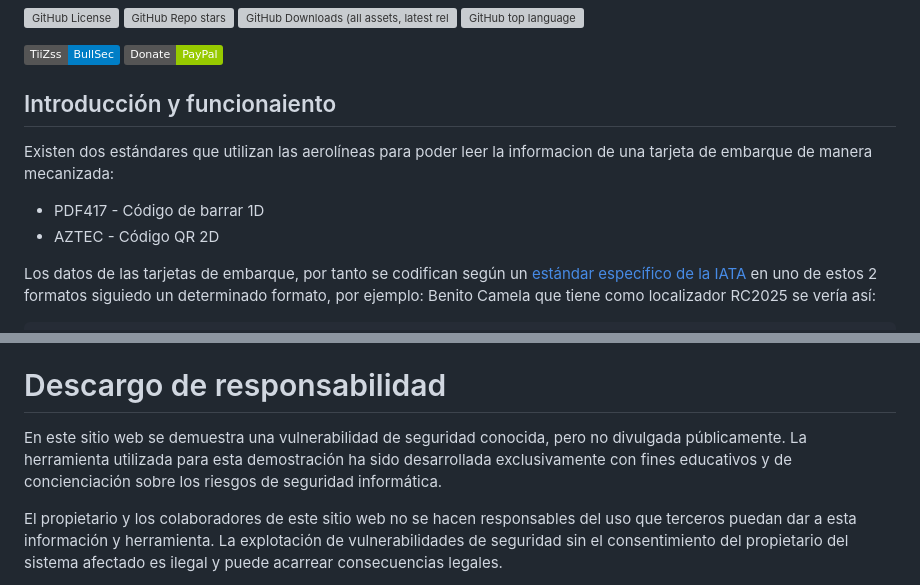
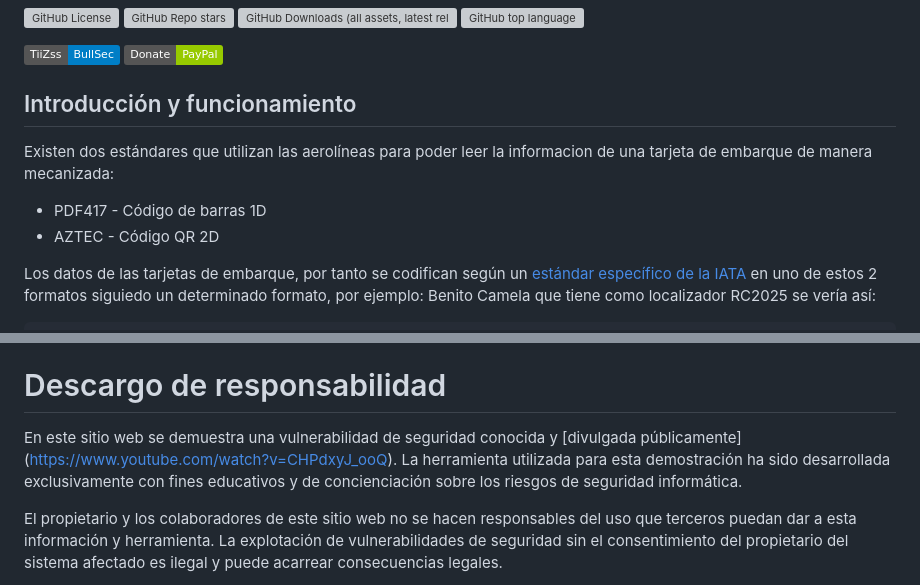
Before and after one commit to TiiZss/QRPassGen, a Markdown page: README.md, 2 parts joined by grey strips. Drawn GitHub-style; badges without logos; grey boxes are pictures that could not be loaded.

Commit message:
Fix typos and improve README clarity

```diff
--- a/README.md
+++ b/README.md
@@ -8,10 +8,10 @@
 ![Static Badge](https://img.shields.io/badge/TiiZss-BullSec-blue)
 [![Donate](https://img.shields.io/badge/Donate-PayPal-green.svg)](https://www.paypal.com/donate/?business=AC5N3XX2KGY2S&no_recurring=0&item_name=Seguir+con+el+desarrollo+de+la+herramienta&currency_code=EUR)
 
-## Introducción y funcionaiento
+## Introducción y funcionamiento
 
 Existen dos estándares que utilizan las aerolíneas para poder leer la informacion de una tarjeta de embarque de manera mecanizada:
-* PDF417 - Código de barrar 1D
+* PDF417 - Código de barras 1D
 * AZTEC - Código QR 2D
 
 Los datos de las tarjetas de embarque, por tanto se codifican según un [estándar específico de la IATA](https://www.iata.org/contentassets/1dccc9ed041b4f3bbdcf8ee8682e75c4/2021_03_02-bcbp-implementation-guide-version-7-.pdf) en uno de estos 2 formatos siguiedo un determinado formato, por ejemplo: Benito Camela que tiene como localizador RC2025 se vería así:
@@ -41,7 +41,7 @@ El contenido además es texto sin procesar, en claro, sin cifrar y por tanto pue
 * [Barcode Writer in JS](https://github.com/metafloor/bwip-js)
 
 # Descargo de responsabilidad
-En este sitio web se demuestra una vulnerabilidad de seguridad conocida, pero no divulgada públicamente. La herramienta utilizada para esta demostración ha sido desarrollada exclusivamente con fines educativos y de concienciación sobre los riesgos de seguridad informática.
+En este sitio web se demuestra una vulnerabilidad de seguridad conocida y [divulgada públicamente] (https://www.youtube.com/watch?v=CHPdxyJ_ooQ). La herramienta utilizada para esta demostración ha sido desarrollada exclusivamente con fines educativos y de concienciación sobre los riesgos de seguridad informática.
 
 El propietario y los colaboradores de este sitio web no se hacen responsables del uso que terceros puedan dar a esta información y herramienta. La explotación de vulnerabilidades de seguridad sin el consentimiento del propietario del sistema afectado es ilegal y puede acarrear consecuencias legales.
 
```
